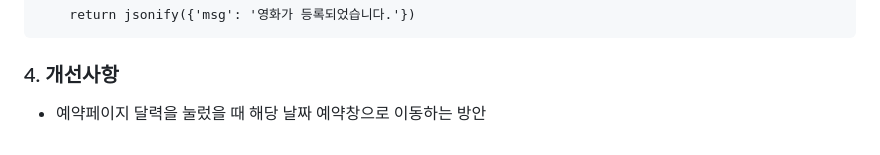
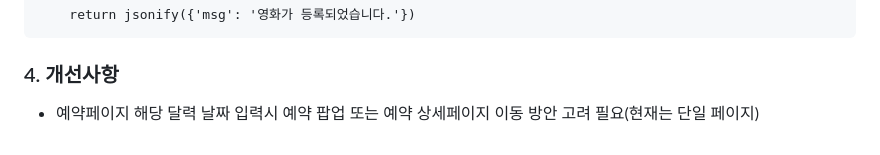
Before and after one commit to hyoungbinoh/studiosonagi, a Markdown page: README.md, the part around the change. GitHub-like rendering.

````diff
--- a/README.md
+++ b/README.md
@@ -174,4 +174,4 @@ def get_movie():
 ```
 
 ### 4. 개선사항
-* 예약페이지 달력을 눌렀을 때 해당 날짜 예약창으로 이동하는 방안
+* 예약페이지 해당 달력 날짜 입력시 예약 팝업 또는 예약 상세페이지 이동 방안 고려 필요(현재는 단일 페이지)
````
